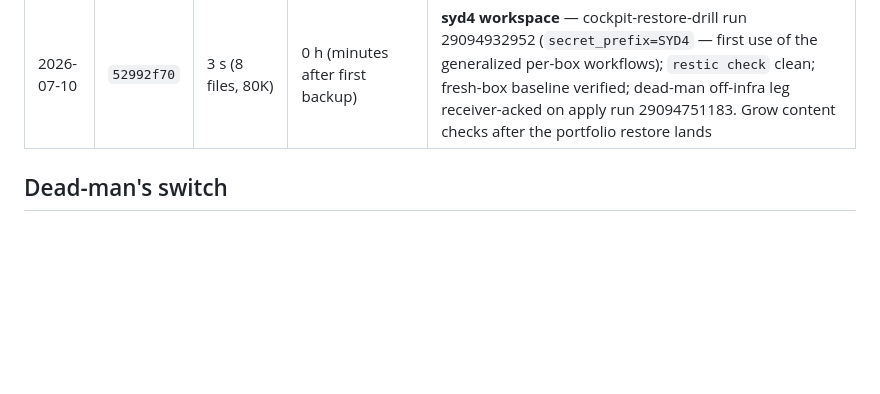
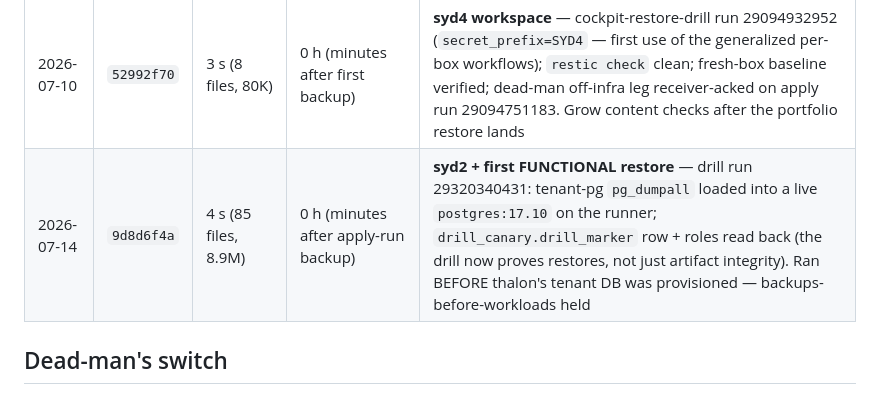
Before and after one commit to steveneam/swordfish, a Markdown page: runbooks/backup-restore.md, the part around the change. Drawn GitHub-style; blank space fills up the shorter version.

```diff
--- a/runbooks/backup-restore.md
+++ b/runbooks/backup-restore.md
@@ -59,6 +59,7 @@ gains state; see the workflow's verify step).
 | 2026-07-07 | `f810278c` | 3 s (12 files, 192K) | 0 h (drill ran minutes after first backup; steady-state worst case ~24 h) | first drill — run 28854625726; `restic check` clean; pg_dump + repo cross-check green |
 | 2026-07-10 | `1f917946` | 3 s (5 files, 48K) | 0 h (minutes after first backup) | **syd3 cockpit** — cockpit-restore-drill run 29092092325; `restic check` clean; fresh-box baseline verified (fleet keypair in restored authorized_keys). Lesson on record in profiles.yaml: resticprofile `inherit` merges lists positionally — standalone profile for structurally-different boxes. syd3 off-infra dead-man leg went live later the same day (receiver-acked, apply run 29092668496) |
 | 2026-07-10 | `52992f70` | 3 s (8 files, 80K) | 0 h (minutes after first backup) | **syd4 workspace** — cockpit-restore-drill run 29094932952 (`secret_prefix=SYD4` — first use of the generalized per-box workflows); `restic check` clean; fresh-box baseline verified; dead-man off-infra leg receiver-acked on apply run 29094751183. Grow content checks after the portfolio restore lands |
+| 2026-07-14 | `9d8d6f4a` | 4 s (85 files, 8.9M) | 0 h (minutes after apply-run backup) | **syd2 + first FUNCTIONAL restore** — drill run 29320340431: tenant-pg `pg_dumpall` loaded into a live `postgres:17.10` on the runner; `drill_canary.drill_marker` row + roles read back (the drill now proves restores, not just artifact integrity). Ran BEFORE thalon's tenant DB was provisioned — backups-before-workloads held |
 
 ## Dead-man's switch
 
```
Also changed, not shown: runbooks/dogfood.md (+28 -0 lines).
